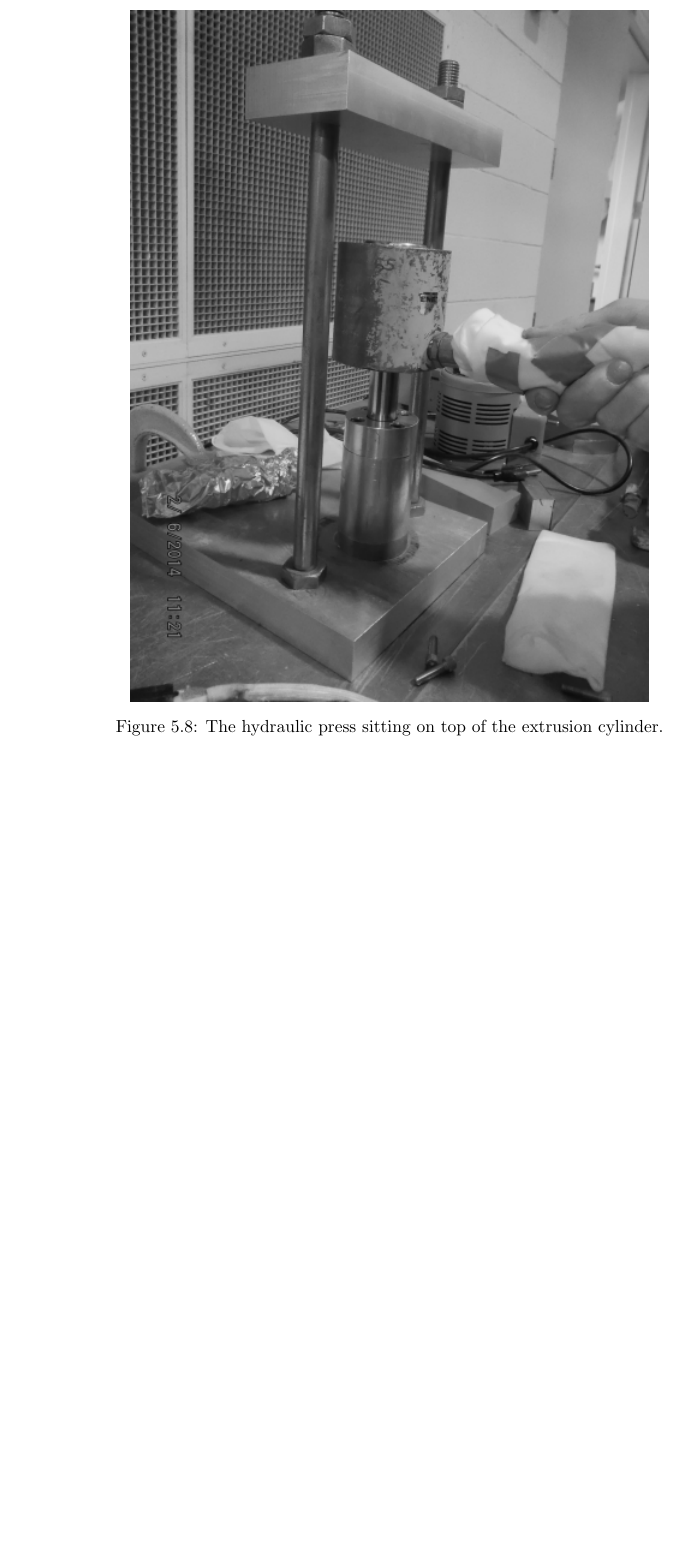
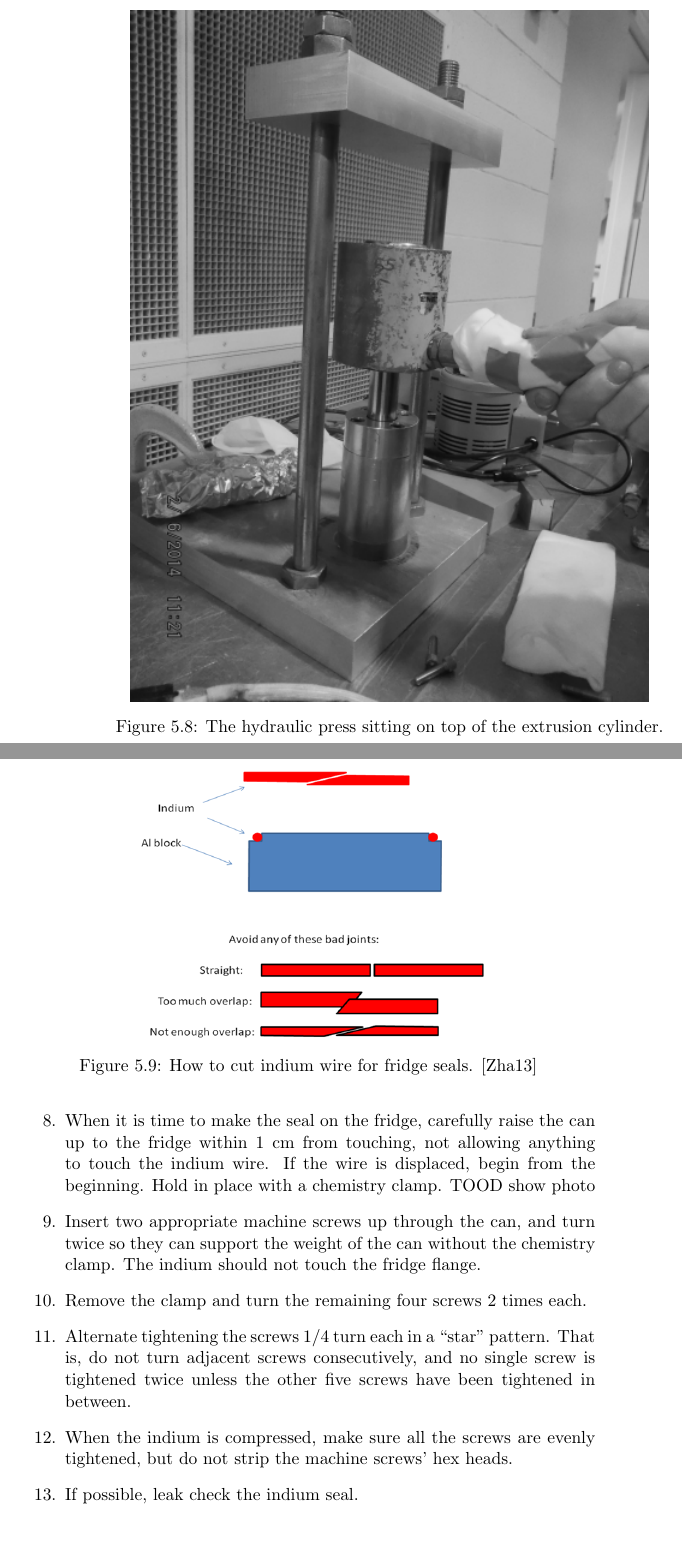
Before and after one commit to ryan-duve/hifrost-manual, a LaTeX thesis (hifrost.tex, which reads procedures.tex): part of page 36 of 43 before the commit and two parts of pages 36 and 37 of 45 after it, the two joined at a grey line, cut so that both start at the same text, the shorter picture padded with empty space. Compiled offline with pdfLaTeX.

Commit message:
indium seals

```diff
--- a/procedures.tex
+++ b/procedures.tex
@@ -168,3 +177,21 @@ An \com{Enerpc} P39 Porta Power \textbf{hydraulic hand pump} provides the force
+ \item When it is time to make the seal on the fridge, carefully raise the can up to the fridge within 1 cm from touching, not allowing anything to touch the indium wire.  If the wire is displaced, begin from the beginning.  Hold in place with a chemistry clamp. TOOD show photo
+ \item Insert two appropriate machine screws up through the can, and turn twice so they can support the weight of the can without the chemistry clamp.  The indium should not touch the fridge flange.
+ \item Remove the clamp and turn the remaining four screws 2 times each.
+ \item Alternate tightening the screws 1/4 turn each in a ``star'' pattern.  That is, do not turn adjacent screws consecutively, and no single screw is tightened twice unless the other five screws have been tightened in between.
+ \item When the indium is compressed, make sure all the screws are evenly tightened, but do not strip the machine screws' hex heads.
+ \item If possible, leak check the indium seal.
+\end{enumerate}
+
+\begin{figure}
+ \centering
+ \includegraphics[scale=0.5]{./img/indium-cut.png}
+ % indium-cut.png: 583x448 pixel, 96dpi, 15.42x11.85 cm, bb=0 0 437 336
+ \caption{How to cut indium wire for fridge seals. \cite{zhaoindium}}
+ \label{fig:indium-cut}
+\end{figure}
+
+
+
 \section{Breaking Indium Seals}
 \begin{enumerate}
  \item Remove screws with 1.5 mm allen key and the modified MC wrench.  Visually inspect each screw for indium or signs of stripping, and turn each nut back on the screw it came off of.  If there is any torque resistance or sign of stripping, the screw was likely damaged when the indium seal was tightened and both the screw and nut should be discarded.  If there is no damage, return the nuts/screws to the bag labeled ``MC Screws and Nuts''.
```
Also changed, not shown: refs.bib (+11 -0 lines), img/indium-cut.png (added), procedures.tex (9 more changed lines), 1 other file.
